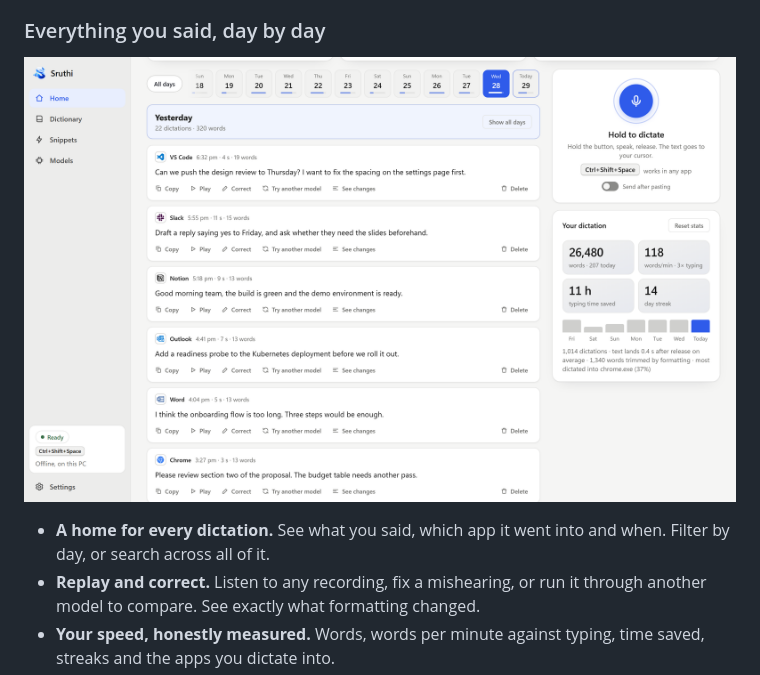
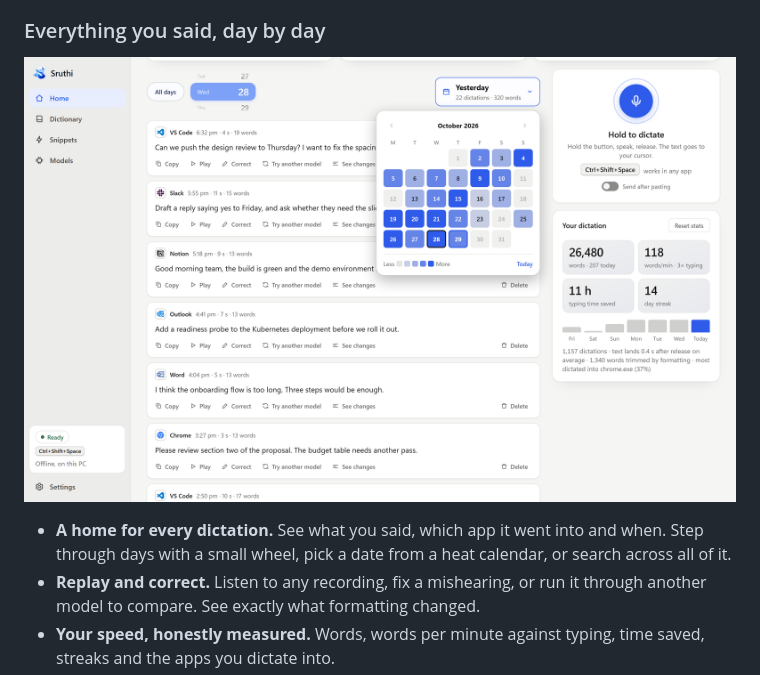
Before and after one commit to iamjustkrishna/Sruthi, a Markdown page: README.md, the part around the change. Rendered like a GitHub page; pictures changed too: docs/images/history.png.

```diff
--- a/README.md
+++ b/README.md
@@ -68,7 +68,7 @@ The default shortcut is <kbd>Ctrl</kbd> + <kbd>Shift</kbd> + <kbd>Space</kbd>, a
   <img src="docs/images/history.png" alt="Filter Home to a single day and see everything you dictated that day" width="900" />
 </p>
 
-- **A home for every dictation.** See what you said, which app it went into and when. Filter by day, or search across all of it.
+- **A home for every dictation.** See what you said, which app it went into and when. Step through days with a small wheel, pick a date from a heat calendar, or search across all of it.
 - **Replay and correct.** Listen to any recording, fix a mishearing, or run it through another model to compare. See exactly what formatting changed.
 - **Your speed, honestly measured.** Words, words per minute against typing, time saved, streaks and the apps you dictate into.
 - **A speed test on your own voice.** Correct a few dictations and Sruthi scores each installed model against what you actually said.
```
Also changed, not shown: docs/release-notes.md (+1 -1 lines), 3 other files.
